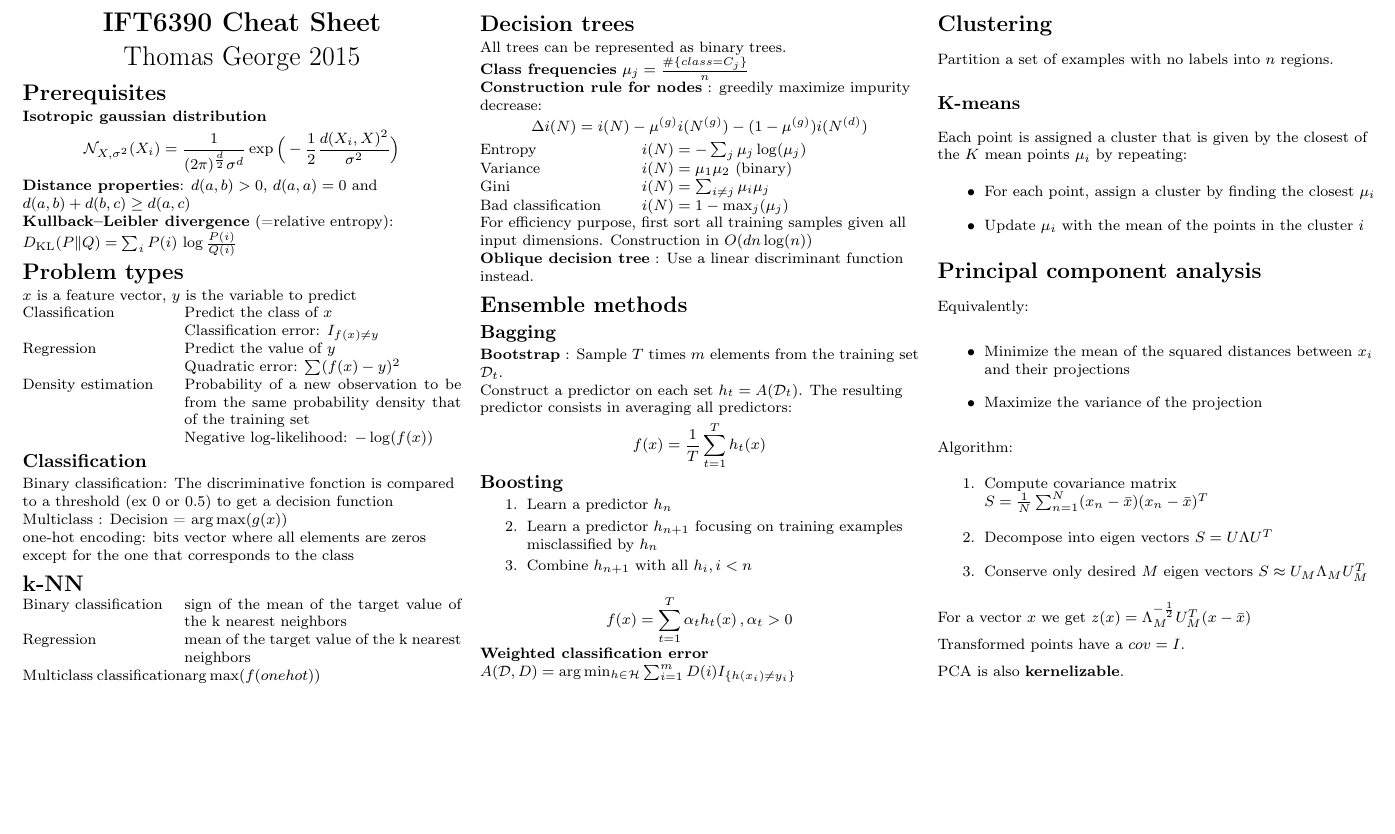
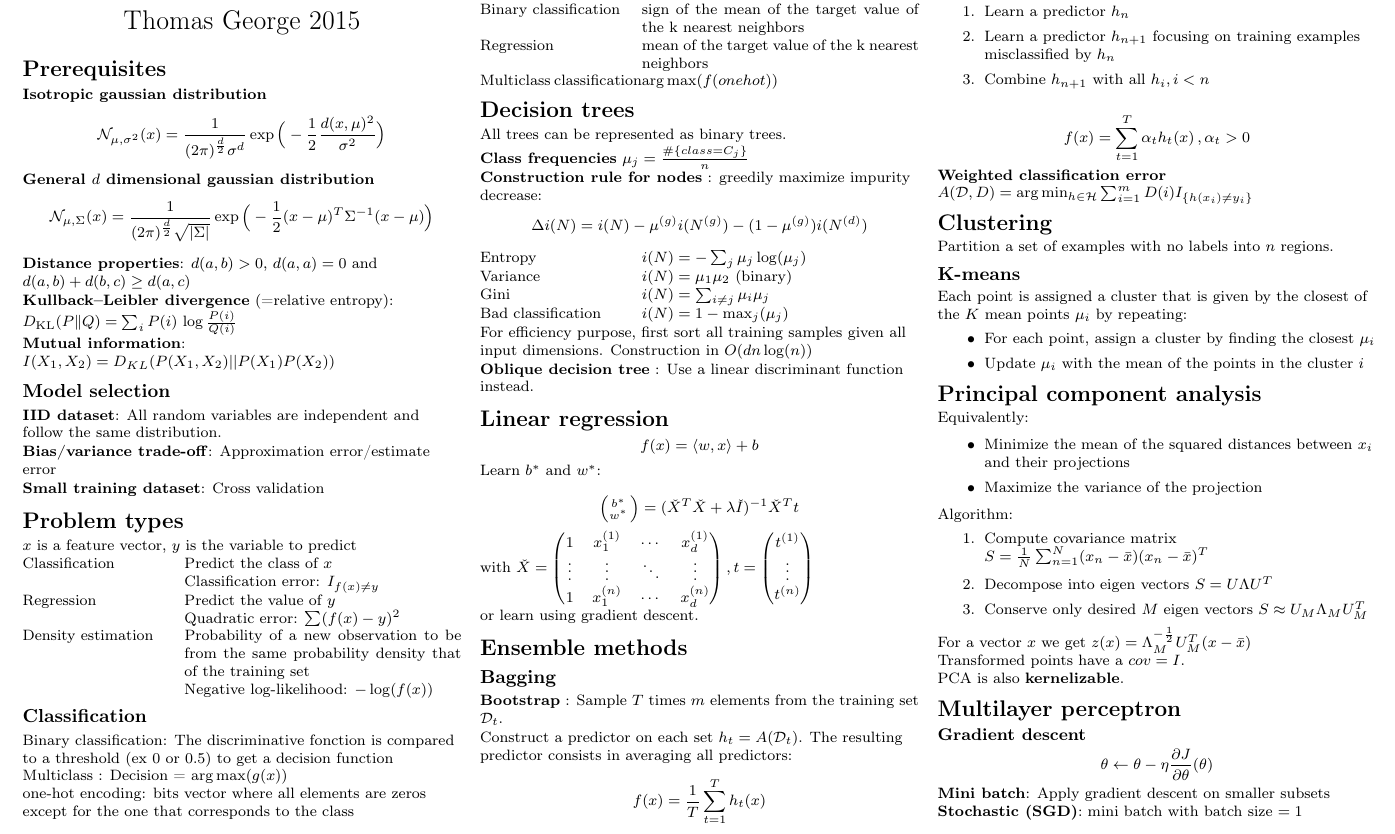
Before and after one commit to tfjgeorge/cheatsheets, a LaTeX document (cs6390.tex): part of the page, cut so that both start at the same text, the shorter picture padded with empty space. Compiled offline with pdfLaTeX.

Commit message:
ajout gaussiennes + linear + mlp

```diff
--- a/cs6390.tex
+++ b/cs6390.tex
@@ -81,11 +81,24 @@
 \section{Prerequisites}
 
 \textbf{Isotropic gaussian distribution}
-$$\mathcal{N}_{X, \sigma^2}(X_i) = \frac{1}{(2 \pi)^\frac{d}{2} \sigma^d} \exp \Big(-\frac{1}{2} \frac{d(X_i, X)^2}{\sigma^2} \Big)$$
+$$\mathcal{N}_{\mu, \sigma^2}(x) = \frac{1}{(2 \pi)^\frac{d}{2} \sigma^d} \exp \Big(-\frac{1}{2} \frac{d(x, \mu)^2}{\sigma^2} \Big)$$
+
+\textbf{General $d$ dimensional gaussian distribution}
+$$\mathcal{N}_{\mu, \Sigma}(x) = \frac{1}{(2 \pi)^\frac{d}{2} \sqrt{|\Sigma|}} \exp \Big(-\frac{1}{2} (x-\mu)^T \Sigma^{-1} (x- \mu) \Big)$$
 
 \textbf{Distance properties}: $d(a,b)>0$, $d(a, a)=0$ and $d(a, b) + d(b, c) \geq d(a,c)$
 
 \textbf{Kullback–Leibler divergence} (=relative entropy): $D_{\mathrm{KL}}(P\|Q) = \sum_i P(i) \, \log\frac{P(i)}{Q(i)}$
+
+\textbf{Mutual information}: $I(X_1, X_2) = D_{KL}(P(X_1, X_2) || P(X_1) P(X_2))$
+
+\subsection{Model selection}
+
+\textbf{IID dataset}: All random variables are independent and follow the same distribution.
+
+\textbf{Bias/variance trade-off}: Approximation error/estimate error
+
+\textbf{Small training dataset}: Cross validation
 
 \section{Problem types}
 
@@ -145,6 +158,21 @@ For efficiency purpose, first sort all training samples given all input dimensio
 
 \textbf{Oblique decision tree} : Use a linear discriminant function instead.
 
+\section{Linear regression}
+
+$$f(x) = \langle w, x \rangle + b$$
+
+Learn $b^*$ and $w^*$:
+
+$$\Bigl(\negthinspace\begin{smallmatrix}b^* \\ w^* \end{smallmatrix}\Bigr) = (\check{X}^T\check{X} + \lambda \check{I})^{-1} \check{X}^T t$$
+with $\check{X} =\begin{pmatrix}
+1 & x_1^{(1)} & \cdots & x_d^{(1)}\\
+\vdots &  \vdots &  \ddots &  \vdots\\
+1 & x_1^{(n)} & \cdots & x_d^{(n)}\end{pmatrix}, t = \begin{pmatrix}t^{(1)} \\\vdots \\t^{(n)}\end{pmatrix}$
+
+or learn using gradient descent.
+
+
 \section{Ensemble methods}
 
 \subsection{Bagging}
@@ -200,5 +228,14 @@ Transformed points have a $cov = I$.
 
 PCA is also \textbf{kernelizable}.
 
+\section{Multilayer perceptron}
+
+\subsubsection{Gradient descent}
+$$\theta \leftarrow \theta - \eta \frac{\partial J}{\partial \theta}(\theta)$$
+
+\textbf{Mini batch}: Apply gradient descent on smaller subsets
+
+\textbf{Stochastic (SGD)}: mini batch with batch size $=1$
+
 \end{multicols}
 \end{document}
```
